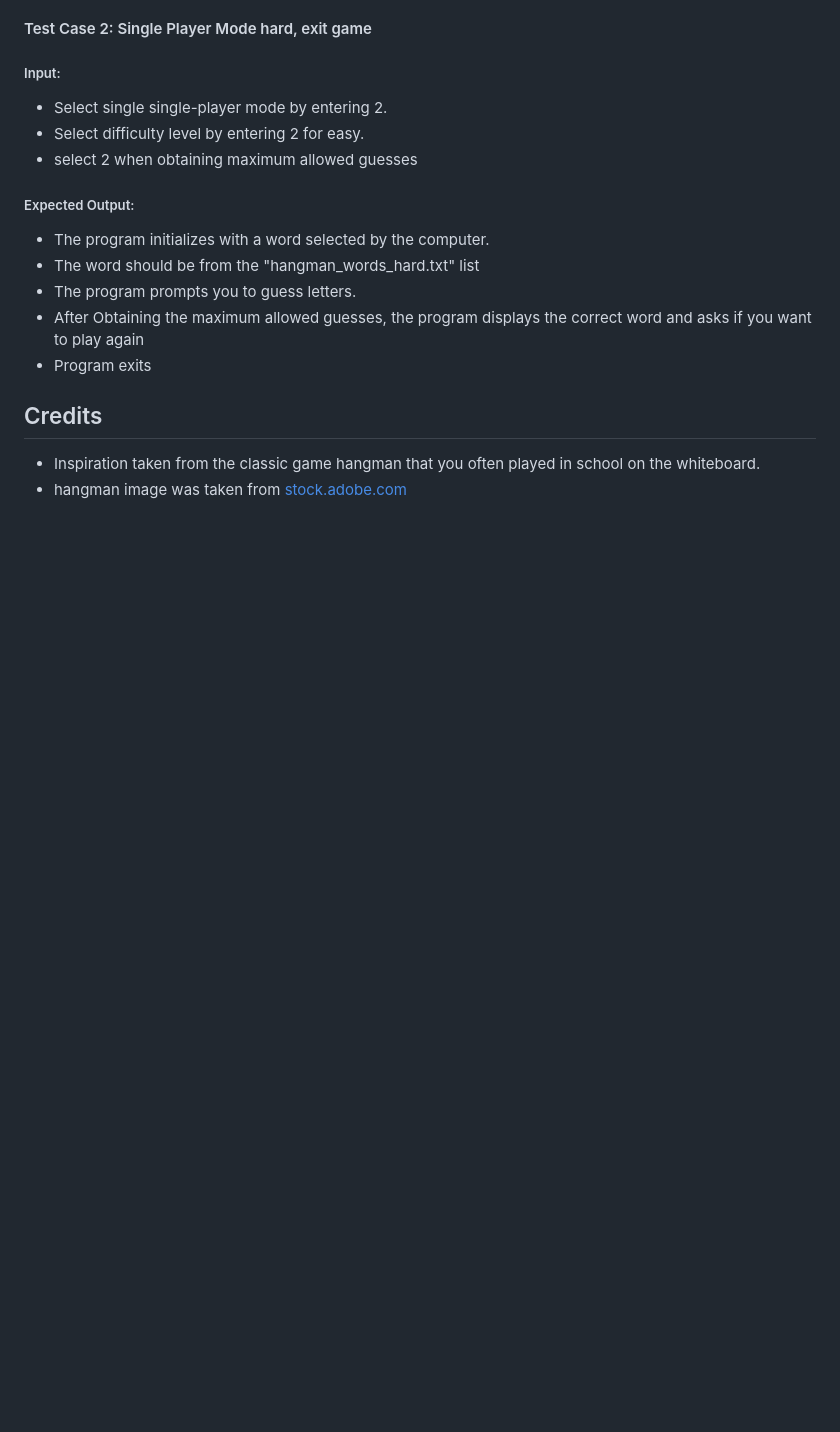
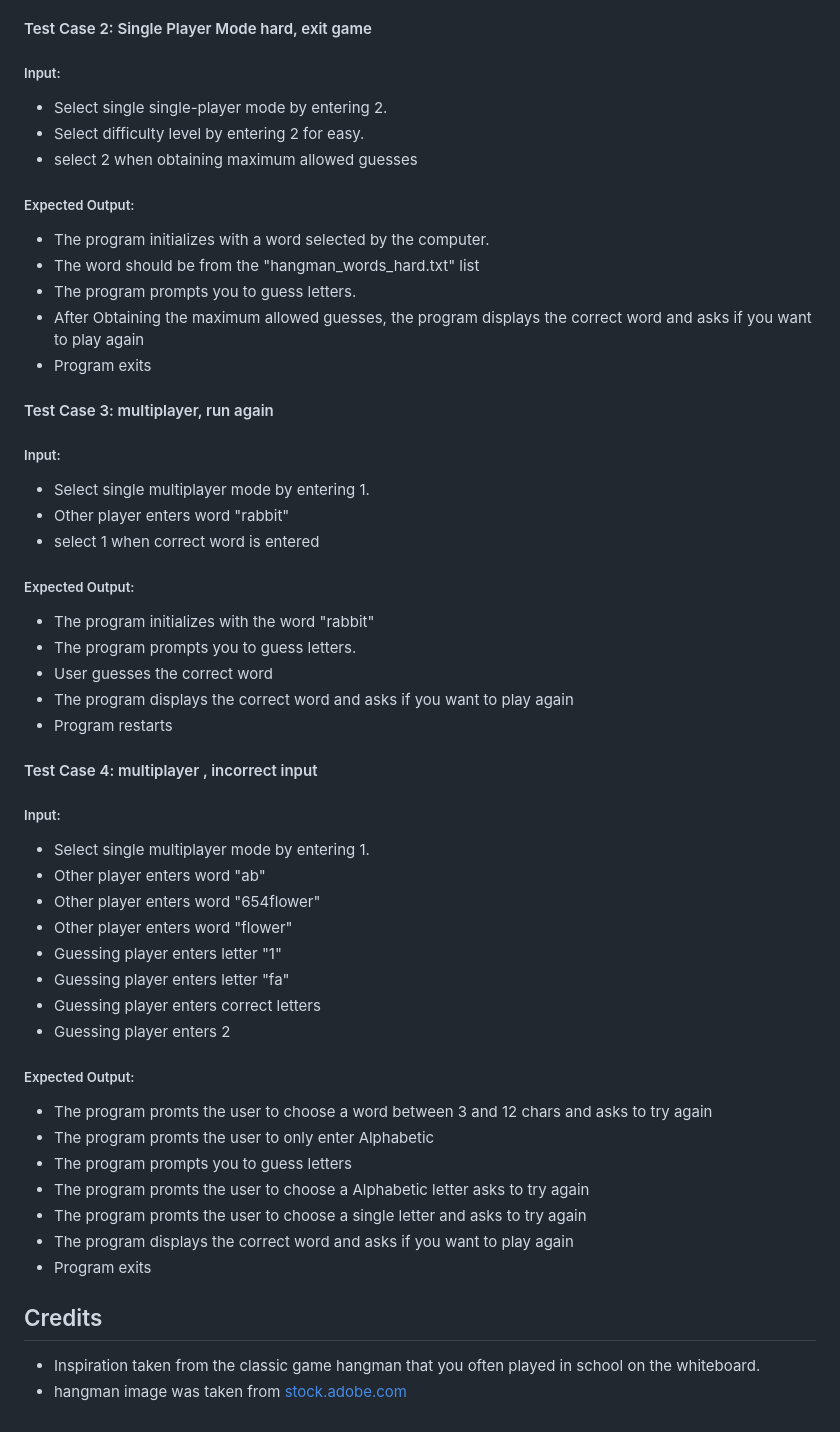
Before and after one commit to CamillaTH/portfolio-3, a Markdown page: README.md, the part around the change. Rendered like a GitHub page; blank space fills up the shorter version.

Commit message:
added more testcases to readme

```diff
--- a/README.md
+++ b/README.md
@@ -87,6 +87,44 @@ The program validates the user input and raises error if the user input is not l
 * After Obtaining the maximum allowed guesses, the program displays the correct word and asks if you want to play again
 * Program exits
 
+#### Test Case 3: multiplayer, run again
+##### Input:
+
+* Select single multiplayer mode by entering 1.
+* Other player enters word "rabbit"
+* select 1 when correct word is entered
+
+##### Expected Output:
+
+* The program initializes with the word "rabbit"
+* The program prompts you to guess letters.
+* User guesses the correct word
+* The program displays the correct word and asks if you want to play again
+* Program restarts
+
+#### Test Case 4: multiplayer , incorrect input
+##### Input:
+
+* Select single multiplayer mode by entering 1.
+* Other player enters word "ab"
+* Other player enters word "654flower"
+* Other player enters word "flower"
+* Guessing player enters letter "1"
+* Guessing player enters letter "fa"
+* Guessing player enters correct letters
+* Guessing player enters 2
+
+
+##### Expected Output:
+
+* The program promts the user to choose a word between 3 and 12 chars and asks to try again
+* The program promts the user to only enter Alphabetic
+* The program prompts you to guess letters
+* The program promts the user to choose a Alphabetic letter asks to try again
+* The program promts the user to choose a single letter and asks to try again
+* The program displays the correct word and asks if you want to play again
+* Program exits
+
 
 ## Credits
 * Inspiration taken from the classic game hangman that you often played in school on the whiteboard.
```
